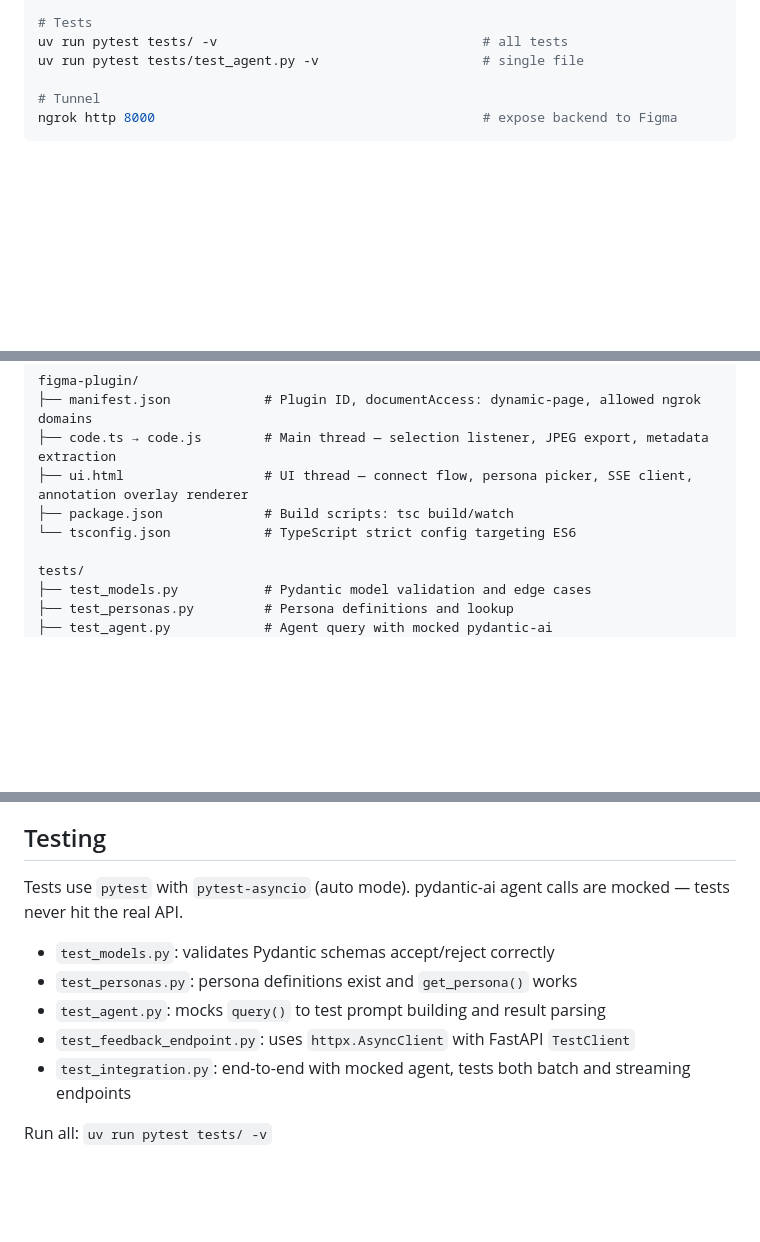
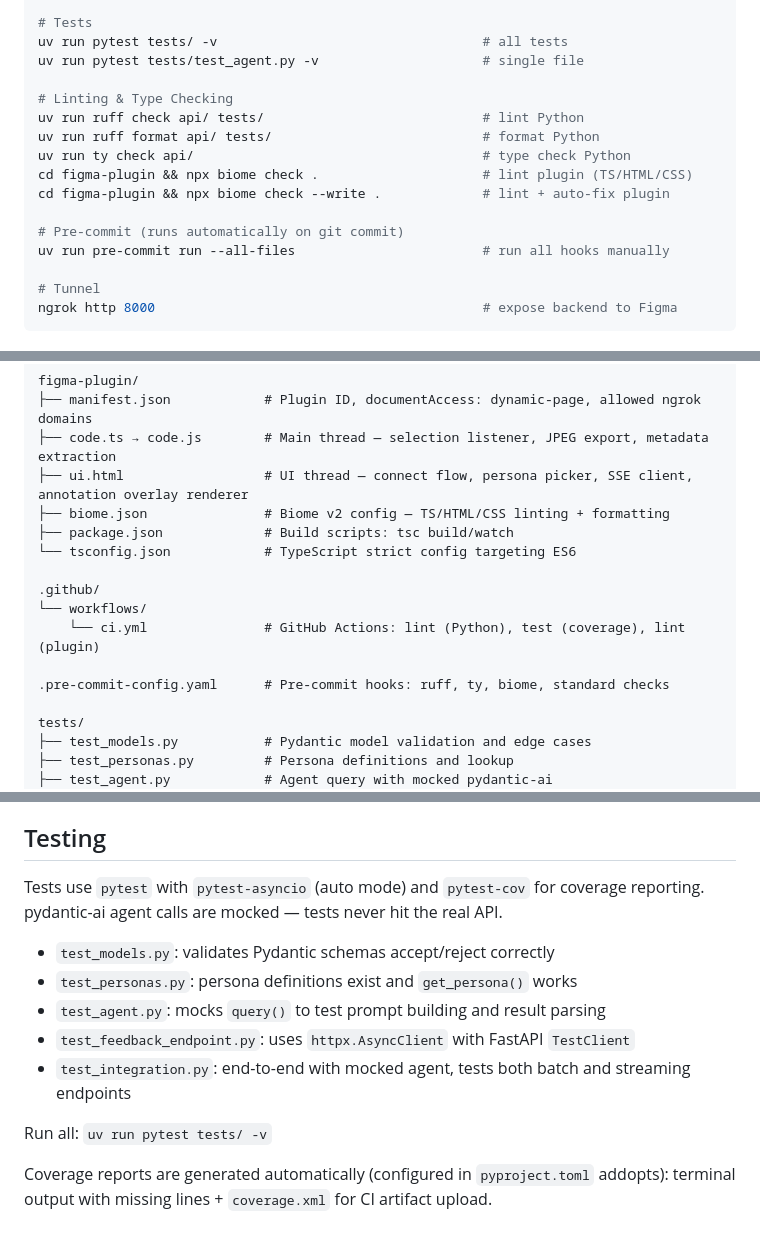
Before and after one commit to vinceyyy/figma-cc, a Markdown page: CLAUDE.md, 3 parts joined by grey strips. Drawn GitHub-style; blank space fills up the shorter version.

````diff
--- a/CLAUDE.md
+++ b/CLAUDE.md
@@ -262,6 +262,16 @@ cd figma-plugin && npm run watch                         # rebuild on save
 uv run pytest tests/ -v                                  # all tests
 uv run pytest tests/test_agent.py -v                     # single file
 
+# Linting & Type Checking
+uv run ruff check api/ tests/                            # lint Python
+uv run ruff format api/ tests/                           # format Python
+uv run ty check api/                                     # type check Python
+cd figma-plugin && npx biome check .                     # lint plugin (TS/HTML/CSS)
+cd figma-plugin && npx biome check --write .             # lint + auto-fix plugin
+
+# Pre-commit (runs automatically on git commit)
+uv run pre-commit run --all-files                        # run all hooks manually
+
 # Tunnel
 ngrok http 8000                                          # expose backend to Figma
 ```
@@ -296,8 +306,15 @@ figma-plugin/
 ├── manifest.json            # Plugin ID, documentAccess: dynamic-page, allowed ngrok domains
 ├── code.ts → code.js        # Main thread — selection listener, JPEG export, metadata extraction
 ├── ui.html                  # UI thread — connect flow, persona picker, SSE client, annotation overlay renderer
+├── biome.json               # Biome v2 config — TS/HTML/CSS linting + formatting
 ├── package.json             # Build scripts: tsc build/watch
 └── tsconfig.json            # TypeScript strict config targeting ES6
+
+.github/
+└── workflows/
+    └── ci.yml               # GitHub Actions: lint (Python), test (coverage), lint (plugin)
+
+.pre-commit-config.yaml      # Pre-commit hooks: ruff, ty, biome, standard checks
 
 tests/
 ├── test_models.py           # Pydantic model validation and edge cases
@@ -349,7 +367,7 @@ Annotations use percentage-based coordinates (`x_pct`, `y_pct`, `width_pct`, `he
 
 ## Testing
 
-Tests use `pytest` with `pytest-asyncio` (auto mode). pydantic-ai agent calls are mocked — tests never hit the real API.
+Tests use `pytest` with `pytest-asyncio` (auto mode) and `pytest-cov` for coverage reporting. pydantic-ai agent calls are mocked — tests never hit the real API.
 
 - `test_models.py`: validates Pydantic schemas accept/reject correctly
 - `test_personas.py`: persona definitions exist and `get_persona()` works
@@ -358,3 +376,5 @@ Tests use `pytest` with `pytest-asyncio` (auto mode). pydantic-ai agent calls ar
 - `test_integration.py`: end-to-end with mocked agent, tests both batch and streaming endpoints
 
 Run all: `uv run pytest tests/ -v`
+
+Coverage reports are generated automatically (configured in `pyproject.toml` addopts): terminal output with missing lines + `coverage.xml` for CI artifact upload.
````
Also changed, not shown: other parts of CLAUDE.md (+1 -0 lines), README.md (+22 -3 lines).
